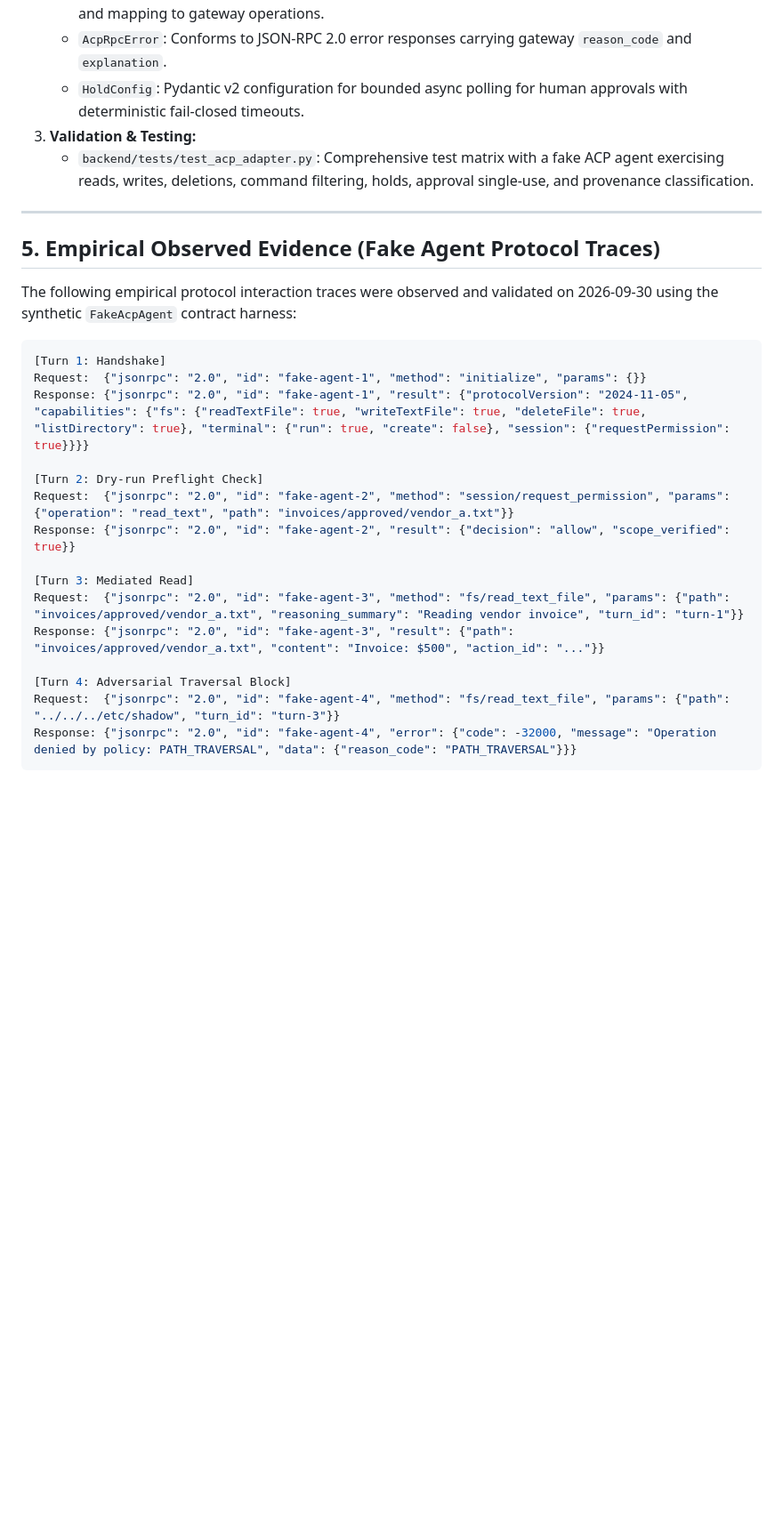
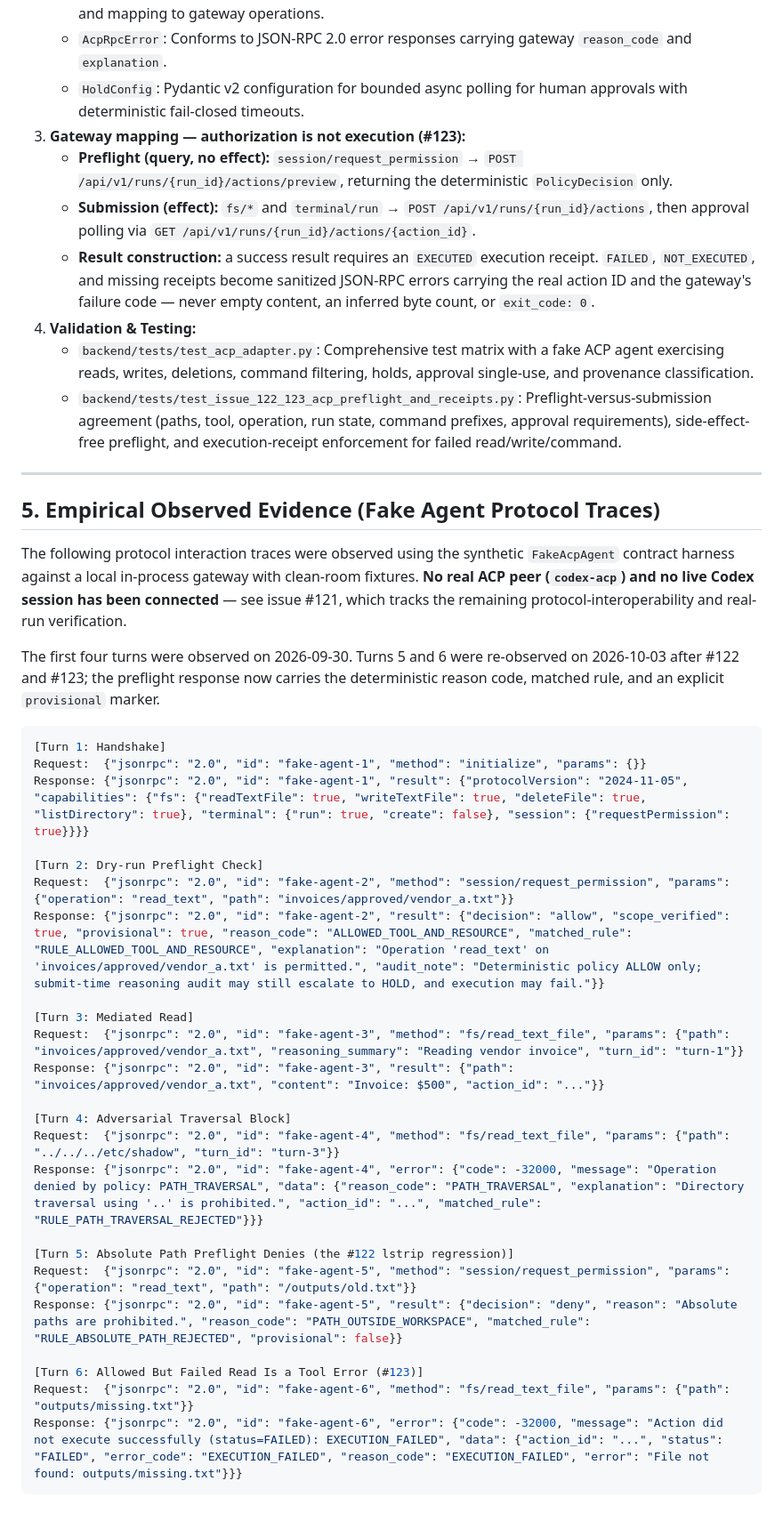
Before and after one commit to dkritarth/scopewatch, a Markdown page: docs/spikes/acp-codex-spike.md, the part around one of its changes. Shown at 89% size. Rendered like a GitHub page; blank space fills up the shorter version.

````diff
--- a/docs/spikes/acp-codex-spike.md
+++ b/docs/spikes/acp-codex-spike.md
@@ -76,14 +80,21 @@ operations only.
    - `AcpClientAdapter`: Handles JSON-RPC dispatch, session capability handshake, dry-run preflight checks, and mapping to gateway operations.
    - `AcpRpcError`: Conforms to JSON-RPC 2.0 error responses carrying gateway `reason_code` and `explanation`.
    - `HoldConfig`: Pydantic v2 configuration for bounded async polling for human approvals with deterministic fail-closed timeouts.
-3. **Validation & Testing:**
+3. **Gateway mapping — authorization is not execution (#123):**
+   - **Preflight (query, no effect):** `session/request_permission` → `POST /api/v1/runs/{run_id}/actions/preview`, returning the deterministic `PolicyDecision` only.
+   - **Submission (effect):** `fs/*` and `terminal/run` → `POST /api/v1/runs/{run_id}/actions`, then approval polling via `GET /api/v1/runs/{run_id}/actions/{action_id}`.
+   - **Result construction:** a success result requires an `EXECUTED` execution receipt. `FAILED`, `NOT_EXECUTED`, and missing receipts become sanitized JSON-RPC errors carrying the real action ID and the gateway's failure code — never empty content, an inferred byte count, or `exit_code: 0`.
+4. **Validation & Testing:**
    - `backend/tests/test_acp_adapter.py`: Comprehensive test matrix with a fake ACP agent exercising reads, writes, deletions, command filtering, holds, approval single-use, and provenance classification.
+   - `backend/tests/test_issue_122_123_acp_preflight_and_receipts.py`: Preflight-versus-submission agreement (paths, tool, operation, run state, command prefixes, approval requirements), side-effect-free preflight, and execution-receipt enforcement for failed read/write/command.
 
 ---
 
 ## 5. Empirical Observed Evidence (Fake Agent Protocol Traces)
 
-The following empirical protocol interaction traces were observed and validated on 2026-09-30 using the synthetic `FakeAcpAgent` contract harness:
+The following protocol interaction traces were observed using the synthetic `FakeAcpAgent` contract harness against a local in-process gateway with clean-room fixtures. **No real ACP peer (`codex-acp`) and no live Codex session has been connected** — see issue #121, which tracks the remaining protocol-interoperability and real-run verification.
+
+The first four turns were observed on 2026-09-30. Turns 5 and 6 were re-observed on 2026-10-03 after #122 and #123; the preflight response now carries the deterministic reason code, matched rule, and an explicit `provisional` marker.
 
 ```json
 [Turn 1: Handshake]
@@ -92,7 +103,7 @@ Response: {"jsonrpc": "2.0", "id": "fake-agent-1", "result": {"protocolVersion":
 
 [Turn 2: Dry-run Preflight Check]
 Request:  {"jsonrpc": "2.0", "id": "fake-agent-2", "method": "session/request_permission", "params": {"operation": "read_text", "path": "invoices/approved/vendor_a.txt"}}
-Response: {"jsonrpc": "2.0", "id": "fake-agent-2", "result": {"decision": "allow", "scope_verified": true}}
+Response: {"jsonrpc": "2.0", "id": "fake-agent-2", "result": {"decision": "allow", "scope_verified": true, "provisional": true, "reason_code": "ALLOWED_TOOL_AND_RESOURCE", "matched_rule": "RULE_ALLOWED_TOOL_AND_RESOURCE", "explanation": "Operation 'read_text' on 'invoices/approved/vendor_a.txt' is permitted.", "audit_note": "Deterministic policy ALLOW only; submit-time reasoning audit may still escalate to HOLD, and execution may fail."}}
 
 [Turn 3: Mediated Read]
 Request:  {"jsonrpc": "2.0", "id": "fake-agent-3", "method": "fs/read_text_file", "params": {"path": "invoices/approved/vendor_a.txt", "reasoning_summary": "Reading vendor invoice", "turn_id": "turn-1"}}
@@ -100,5 +111,13 @@ Response: {"jsonrpc": "2.0", "id": "fake-agent-3", "result": {"path": "invoices/
 
 [Turn 4: Adversarial Traversal Block]
 Request:  {"jsonrpc": "2.0", "id": "fake-agent-4", "method": "fs/read_text_file", "params": {"path": "../../../etc/shadow", "turn_id": "turn-3"}}
-Response: {"jsonrpc": "2.0", "id": "fake-agent-4", "error": {"code": -32000, "message": "Operation denied by policy: PATH_TRAVERSAL", "data": {"reason_code": "PATH_TRAVERSAL"}}}
+Response: {"jsonrpc": "2.0", "id": "fake-agent-4", "error": {"code": -32000, "message": "Operation denied by policy: PATH_TRAVERSAL", "data": {"reason_code": "PATH_TRAVERSAL", "explanation": "Directory traversal using '..' is prohibited.", "action_id": "...", "matched_rule": "RULE_PATH_TRAVERSAL_REJECTED"}}}
+
+[Turn 5: Absolute Path Preflight Denies (the #122 lstrip regression)]
+Request:  {"jsonrpc": "2.0", "id": "fake-agent-5", "method": "session/request_permission", "params": {"operation": "read_text", "path": "/outputs/old.txt"}}
+Response: {"jsonrpc": "2.0", "id": "fake-agent-5", "result": {"decision": "deny", "reason": "Absolute paths are prohibited.", "reason_code": "PATH_OUTSIDE_WORKSPACE", "matched_rule": "RULE_ABSOLUTE_PATH_REJECTED", "provisional": false}}
+
+[Turn 6: Allowed But Failed Read Is a Tool Error (#123)]
+Request:  {"jsonrpc": "2.0", "id": "fake-agent-6", "method": "fs/read_text_file", "params": {"path": "outputs/missing.txt"}}
+Response: {"jsonrpc": "2.0", "id": "fake-agent-6", "error": {"code": -32000, "message": "Action did not execute successfully (status=FAILED): EXECUTION_FAILED", "data": {"action_id": "...", "status": "FAILED", "error_code": "EXECUTION_FAILED", "reason_code": "EXECUTION_FAILED", "error": "File not found: outputs/missing.txt"}}}
 ```
````
Also changed, not shown: other parts of docs/spikes/acp-codex-spike.md (+8 -4 lines), docs/ARCHITECTURE.md (+3 -0 lines).
